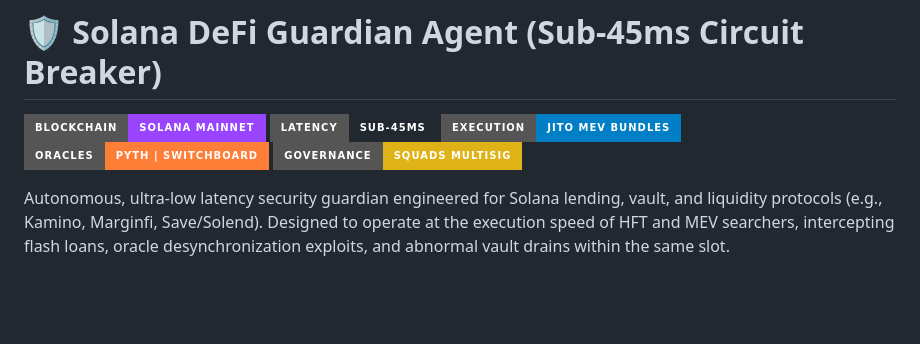
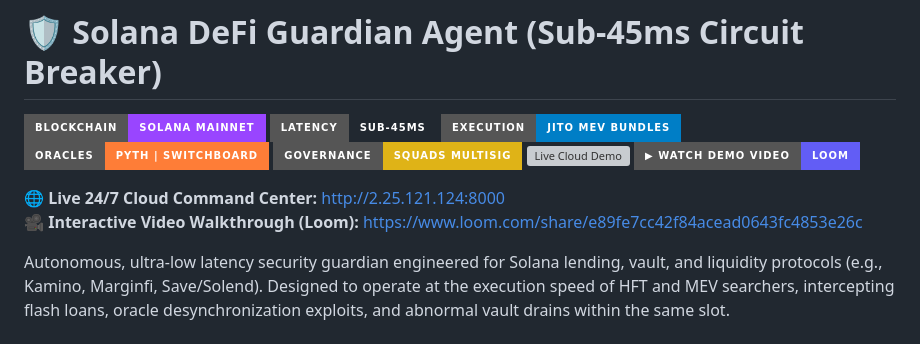
Before and after one commit to lamaaguilar9-web/solana-guardian-agent, a Markdown page: README.md, the part around the change. GitHub-like rendering; badges without logos; blank space fills up the shorter version; grey boxes are pictures that could not be loaded.

Commit message:
docs: add interactive video walkthrough and live cloud demo links

```diff
--- a/README.md
+++ b/README.md
@@ -5,6 +5,11 @@
 [![Jito MEV](https://img.shields.io/badge/Execution-Jito%20MEV%20Bundles-blue?style=for-the-badge)](https://jito.wtf)
 [![Oracles](https://img.shields.io/badge/Oracles-Pyth%20%7C%20Switchboard-orange?style=for-the-badge)](https://pyth.network)
 [![Multisig](https://img.shields.io/badge/Governance-Squads%20Multisig-yellow?style=for-the-badge)](https://squads.so)
+[![Live Cloud Demo](https://img.shields.io/badge/Live%20Demo-VPS%20Active%2024%2F7-emerald?style=for-the-badge&logo=fastapi)](http://2.25.121.124:8000)
+[![Watch Demo Video](https://img.shields.io/badge/▶_Watch_Demo_Video-Loom-625df5?style=for-the-badge&logo=loom&logoColor=white)](https://www.loom.com/share/e89fe7cc42f84acead0643fc4853e26c)
+
+🌐 **Live 24/7 Cloud Command Center:** [http://2.25.121.124:8000](http://2.25.121.124:8000)
+🎥 **Interactive Video Walkthrough (Loom):** [https://www.loom.com/share/e89fe7cc42f84acead0643fc4853e26c](https://www.loom.com/share/e89fe7cc42f84acead0643fc4853e26c)
 
 Autonomous, ultra-low latency security guardian engineered for Solana lending, vault, and liquidity protocols (e.g., Kamino, Marginfi, Save/Solend). Designed to operate at the execution speed of HFT and MEV searchers, intercepting flash loans, oracle desynchronization exploits, and abnormal vault drains within the same slot.
 
```
